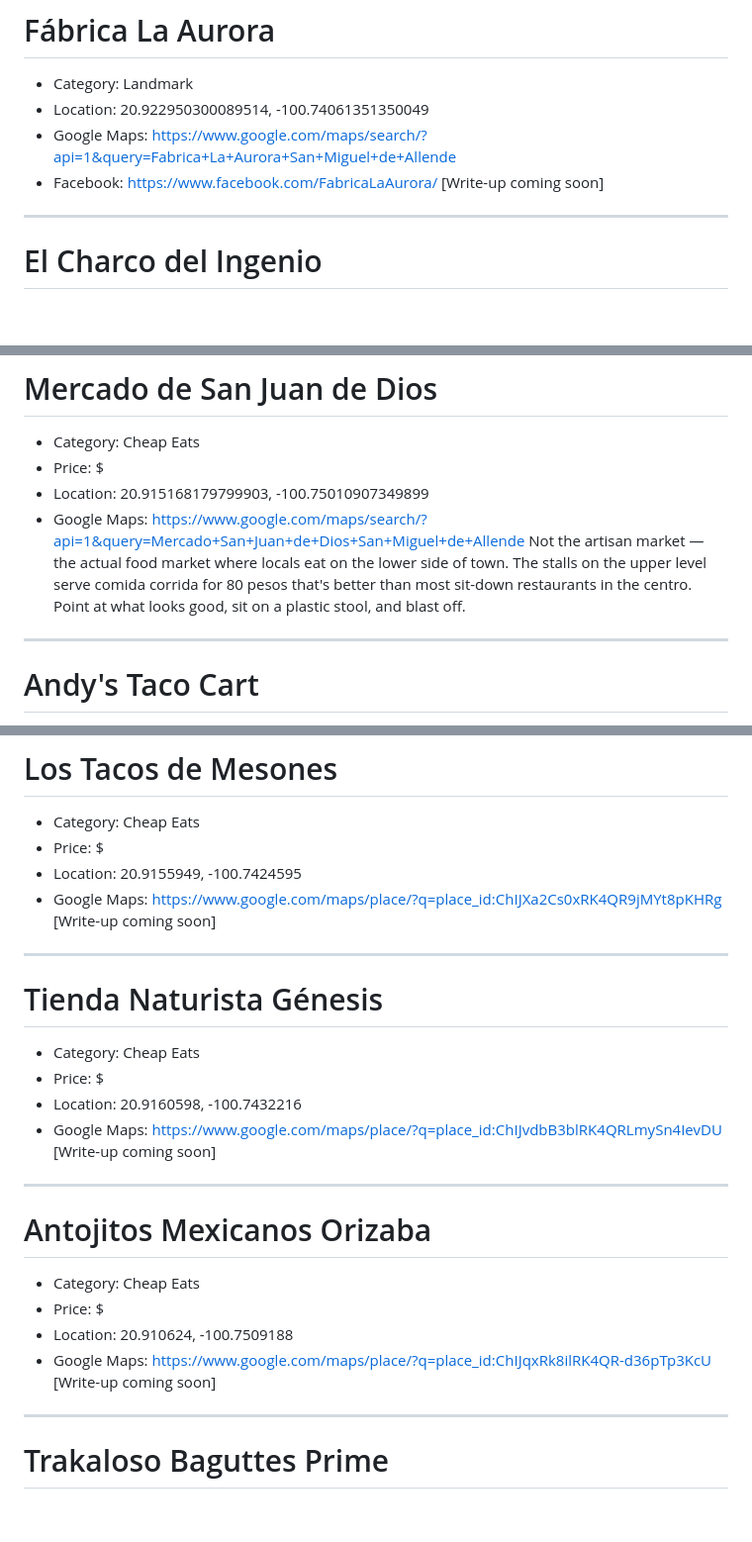
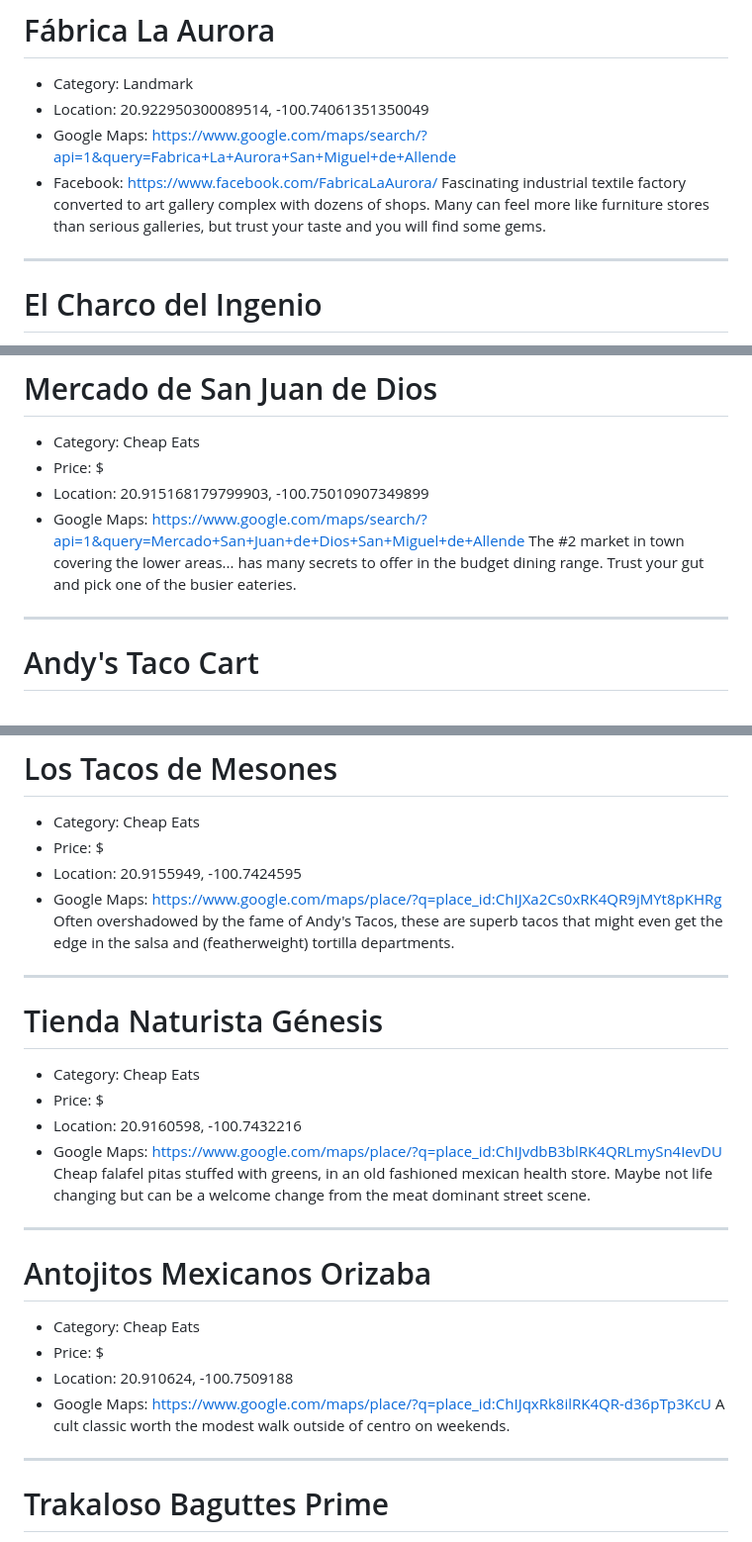
Before and after one commit to slfnk/vibe-guide-sma, a Markdown page: places.md, 3 parts joined by grey strips. Shown at 99% size. Rendered like a GitHub page; blank space fills up the shorter version.

```diff
--- a/places.md
+++ b/places.md
@@ -50,7 +50,7 @@ Lovely brunch and bakery, with the best sourdough in the city — get there earl
 - Location: 20.922950300089514, -100.74061351350049
 - Google Maps: https://www.google.com/maps/search/?api=1&query=Fabrica+La+Aurora+San+Miguel+de+Allende
 - Facebook: https://www.facebook.com/FabricaLaAurora/
-[Write-up coming soon]
+Fascinating industrial textile factory converted to art gallery complex with dozens of shops. Many can feel more like furniture stores than serious galleries, but trust your taste and you will find some gems.
 
 ---
 
@@ -72,7 +72,7 @@ A botanical garden and nature preserve on the edge of town that most visitors sk
 - Price: $
 - Location: 20.915168179799903, -100.75010907349899
 - Google Maps: https://www.google.com/maps/search/?api=1&query=Mercado+San+Juan+de+Dios+San+Miguel+de+Allende
-Not the artisan market — the actual food market where locals eat on the lower side of town. The stalls on the upper level serve comida corrida for 80 pesos that's better than most sit-down restaurants in the centro. Point at what looks good, sit on a plastic stool, and blast off.
+The #2 market in town covering the lower areas... has many secrets to offer in the budget dining range. Trust your gut and pick one of the busier eateries.
 
 ---
 
@@ -92,7 +92,7 @@ Many people would say these are the best tacos in town, or even the best tacos o
 - Price: $
 - Location: 20.9155949, -100.7424595
 - Google Maps: https://www.google.com/maps/place/?q=place_id:ChIJXa2Cs0xRK4QR9jMYt8pKHRg
-[Write-up coming soon]
+Often overshadowed by the fame of Andy's Tacos, these are superb tacos that might even get the edge in the salsa and (featherweight) tortilla departments.
 
 ---
 
@@ -102,7 +102,7 @@ Many people would say these are the best tacos in town, or even the best tacos o
 - Price: $
 - Location: 20.9160598, -100.7432216
 - Google Maps: https://www.google.com/maps/place/?q=place_id:ChIJvdbB3blRK4QRLmySn4IevDU
-[Write-up coming soon]
+Cheap falafel pitas stuffed with greens, in an old fashioned mexican health store. Maybe not life changing but can be a welcome change from the meat dominant street scene.
 
 ---
 
@@ -112,7 +112,7 @@ Many people would say these are the best tacos in town, or even the best tacos o
 - Price: $
 - Location: 20.910624, -100.7509188
 - Google Maps: https://www.google.com/maps/place/?q=place_id:ChIJqxRk8ilRK4QR-d36pTp3KcU
-[Write-up coming soon]
+A cult classic worth the modest walk outside of centro on weekends.
 
 ---
 
```
